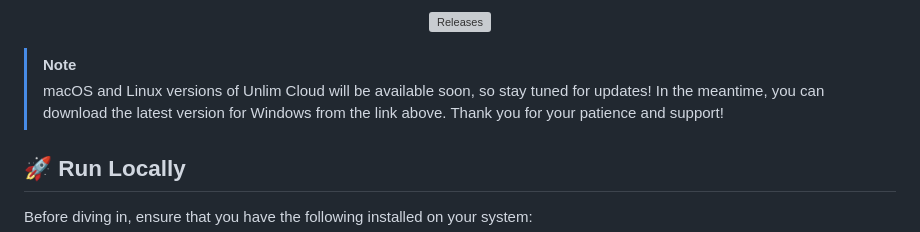
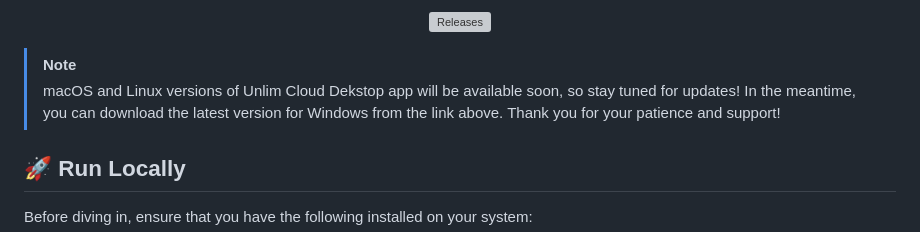
Before and after one commit to inulute/unlim-cloud, a Markdown page: README.md, the part around one of its changes. Drawn GitHub-style; grey boxes are pictures that could not be loaded.

```diff
--- a/README.md
+++ b/README.md
@@ -25,7 +25,7 @@ You can download the latest releases for Windows from the release section.
 </div>
 
 > [!NOTE]
-> macOS and Linux versions of Unlim Cloud will be available soon, so stay tuned for updates! In the meantime, you can download the latest version for Windows from the link above. Thank you for your patience and support!
+> macOS and Linux versions of Unlim Cloud Dekstop app will be available soon, so stay tuned for updates! In the meantime, you can download the latest version for Windows from the link above. Thank you for your patience and support!
 
 <h2>🚀 Run Locally</h2>
 
```
Also changed, not shown: other parts of README.md (+3 -3 lines).
